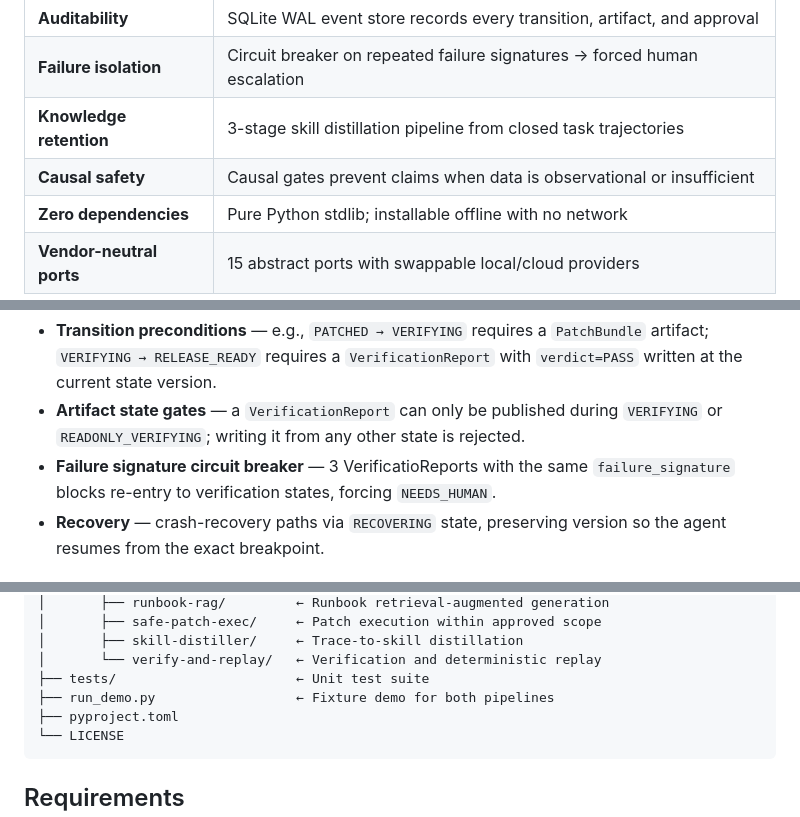
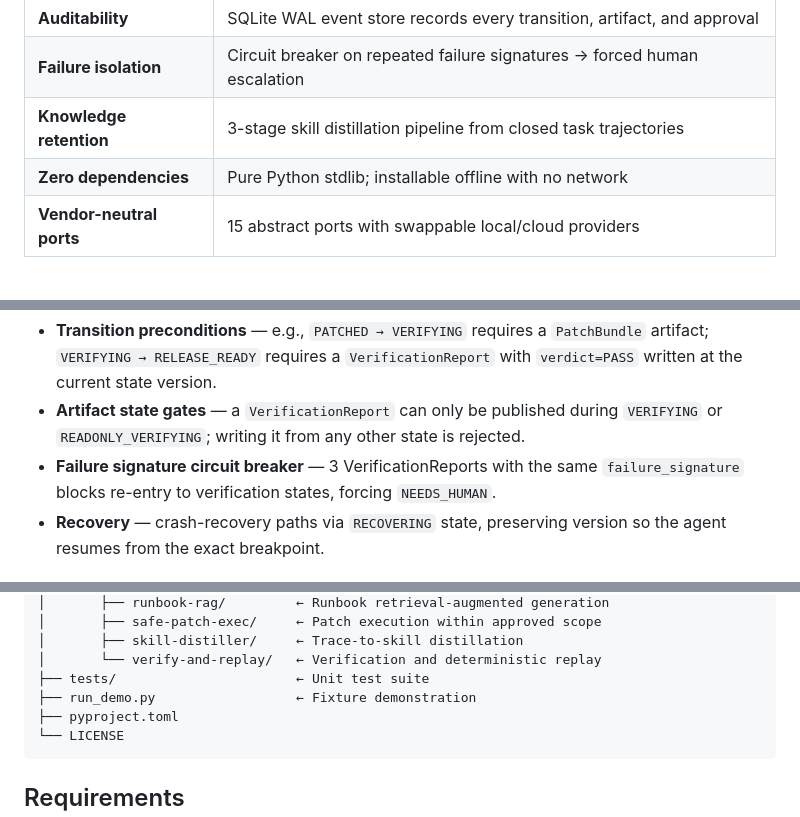
Before and after one commit to legeZZZ/ExoFlow, a Markdown page: README.md, 3 parts joined by grey strips. GitHub-like rendering; blank space fills up the shorter version.

````diff
--- a/README.md
+++ b/README.md
@@ -42,7 +37,6 @@ must operate within typed, verifiable boundaries.
 | **Auditability** | SQLite WAL event store records every transition, artifact, and approval |
 | **Failure isolation** | Circuit breaker on repeated failure signatures → forced human escalation |
 | **Knowledge retention** | 3-stage skill distillation pipeline from closed task trajectories |
-| **Causal safety** | Causal gates prevent claims when data is observational or insufficient |
 | **Zero dependencies** | Pure Python stdlib; installable offline with no network |
 | **Vendor-neutral ports** | 15 abstract ports with swappable local/cloud providers |
 
@@ -102,7 +95,7 @@ Key guardrails:
   `verdict=PASS` written at the current state version.
 - **Artifact state gates** — a `VerificationReport` can only be published during
   `VERIFYING` or `READONLY_VERIFYING`; writing it from any other state is rejected.
-- **Failure signature circuit breaker** — 3 VerificatioReports with the same
+- **Failure signature circuit breaker** — 3 VerificationReports with the same
   `failure_signature` blocks re-entry to verification states, forcing `NEEDS_HUMAN`.
 - **Recovery** — crash-recovery paths via `RECOVERING` state, preserving version
   so the agent resumes from the exact breakpoint.
@@ -301,7 +255,7 @@ ExoFlow/
 │       ├── skill-distiller/     ← Trace-to-skill distillation
 │       └── verify-and-replay/   ← Verification and deterministic replay
 ├── tests/                       ← Unit test suite
-├── run_demo.py                  ← Fixture demo for both pipelines
+├── run_demo.py                  ← Fixture demonstration
 ├── pyproject.toml
 └── LICENSE
 ```
````
Also changed, not shown: other parts of README.md (+8 -53 lines), README.zh-CN.md (+7 -50 lines).
